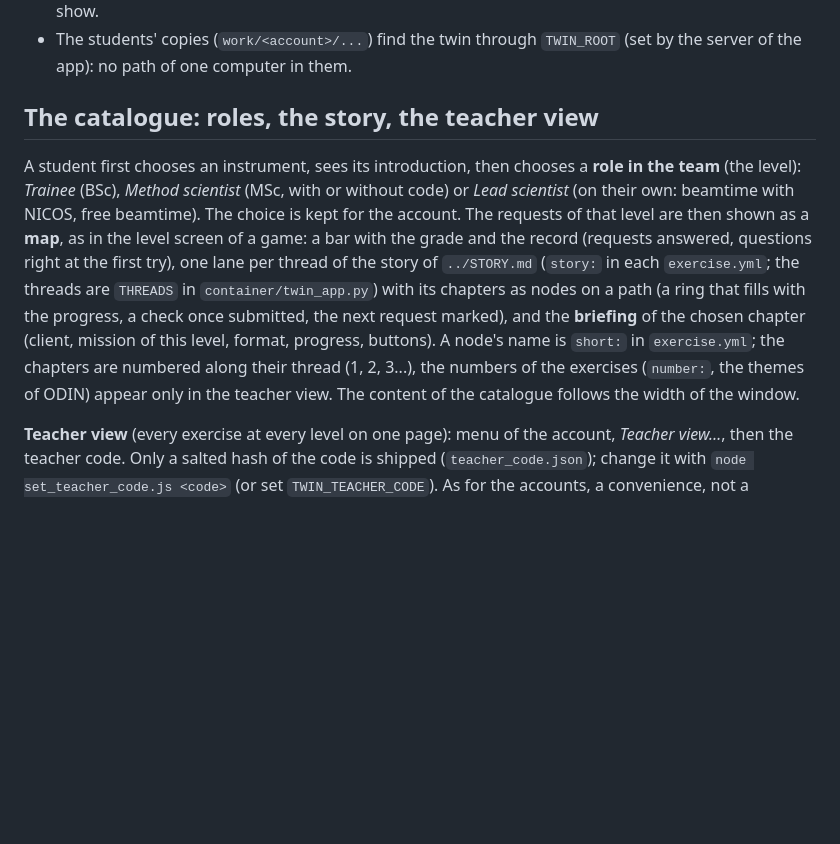
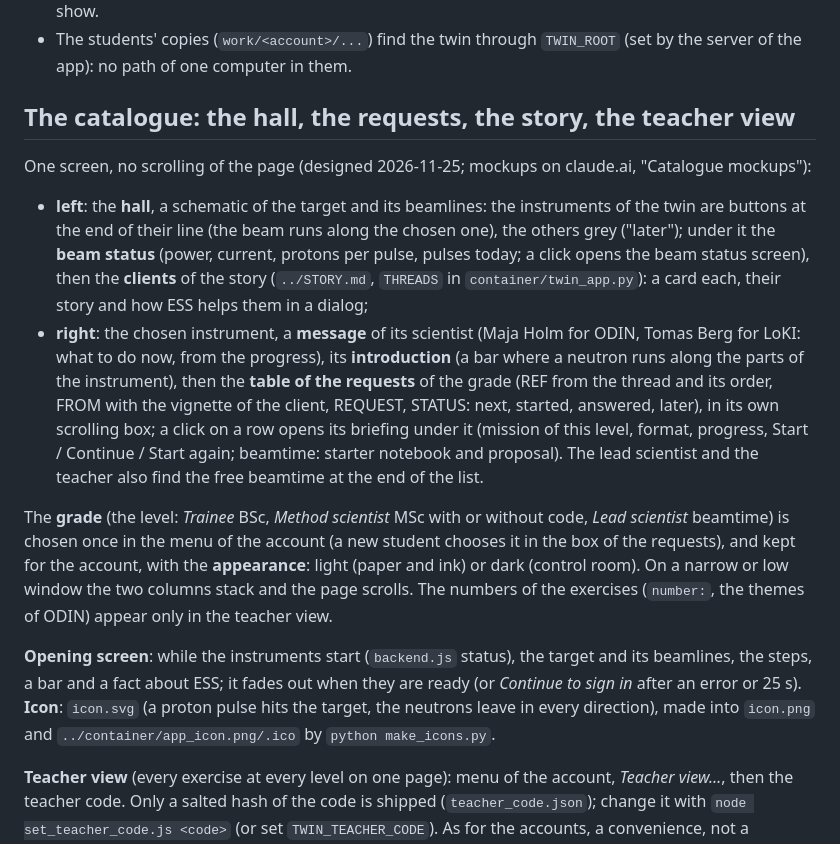
Before and after one commit to aglaenze/access-digital-twins, a Markdown page: app/README.md, the part around the change. Drawn GitHub-style; blank space fills up the shorter version.

```diff
--- a/app/README.md
+++ b/app/README.md
@@ -126,18 +126,30 @@ Linux; light on the sign-in screen, dark in the app; macOS: its three buttons on
 - The students' copies (`work/<account>/...`) find the twin through `TWIN_ROOT` (set by the server of the app): no path
   of one computer in them.
 
-## The catalogue: roles, the story, the teacher view
+## The catalogue: the hall, the requests, the story, the teacher view
 
-A student first chooses an instrument, sees its introduction, then chooses a **role in the team** (the level):
-*Trainee* (BSc), *Method scientist* (MSc, with or without code) or *Lead scientist* (on their own: beamtime with NICOS,
-free beamtime). The choice is kept for the account. The requests of that level are then shown as a **map**, as in the
-level screen of a game: a bar with the grade and the record (requests answered, questions right at the first try), one
-lane per thread of the story of `../STORY.md` (`story:` in each `exercise.yml`; the threads are `THREADS` in
-`container/twin_app.py`) with its chapters as nodes on a path (a ring that fills with the progress, a check once
-submitted, the next request marked), and the **briefing** of the chosen chapter (client, mission of this level, format,
-progress, buttons). A node's name is `short:` in `exercise.yml`; the chapters are numbered along their thread (1, 2, 3...), the numbers
-of the exercises (`number:`, the themes of ODIN) appear only in the teacher view. The content of the catalogue follows the width of the
-window.
+One screen, no scrolling of the page (designed 2026-11-25; mockups on claude.ai, "Catalogue mockups"):
+
+- **left**: the **hall**, a schematic of the target and its beamlines: the instruments of the twin are buttons at the
+  end of their line (the beam runs along the chosen one), the others grey ("later"); under it the **beam status**
+  (power, current, protons per pulse, pulses today; a click opens the beam status screen), then the **clients** of the
+  story (`../STORY.md`, `THREADS` in `container/twin_app.py`): a card each, their story and how ESS helps them in a dialog;
+- **right**: the chosen instrument, a **message** of its scientist (Maja Holm for ODIN, Tomas Berg for LoKI: what to do
+  now, from the progress), its **introduction** (a bar where a neutron runs along the parts of the instrument), then the
+  **table of the requests** of the grade (REF from the thread and its order, FROM with the vignette of the client,
+  REQUEST, STATUS: next, started, answered, later), in its own scrolling box; a click on a row opens its briefing under
+  it (mission of this level, format, progress, Start / Continue / Start again; beamtime: starter notebook and proposal).
+  The lead scientist and the teacher also find the free beamtime at the end of the list.
+
+The **grade** (the level: *Trainee* BSc, *Method scientist* MSc with or without code, *Lead scientist* beamtime) is
+chosen once in the menu of the account (a new student chooses it in the box of the requests), and kept for the account,
+with the **appearance**: light (paper and ink) or dark (control room). On a narrow or low window the two columns stack
+and the page scrolls. The numbers of the exercises (`number:`, the themes of ODIN) appear only in the teacher view.
+
+**Opening screen**: while the instruments start (`backend.js` status), the target and its beamlines, the steps, a bar and
+a fact about ESS; it fades out when they are ready (or *Continue to sign in* after an error or 25 s). **Icon**: `icon.svg`
+(a proton pulse hits the target, the neutrons leave in every direction), made into `icon.png` and
+`../container/app_icon.png/.ico` by `python make_icons.py`.
 
 **Teacher view** (every exercise at every level on one page): menu of the account, *Teacher view…*, then the teacher
 code. Only a salted hash of the code is shipped (`teacher_code.json`); change it with `node set_teacher_code.js <code>`
```
Also changed, not shown: app/icon.png, container/app_icon.png, 12 other files.
